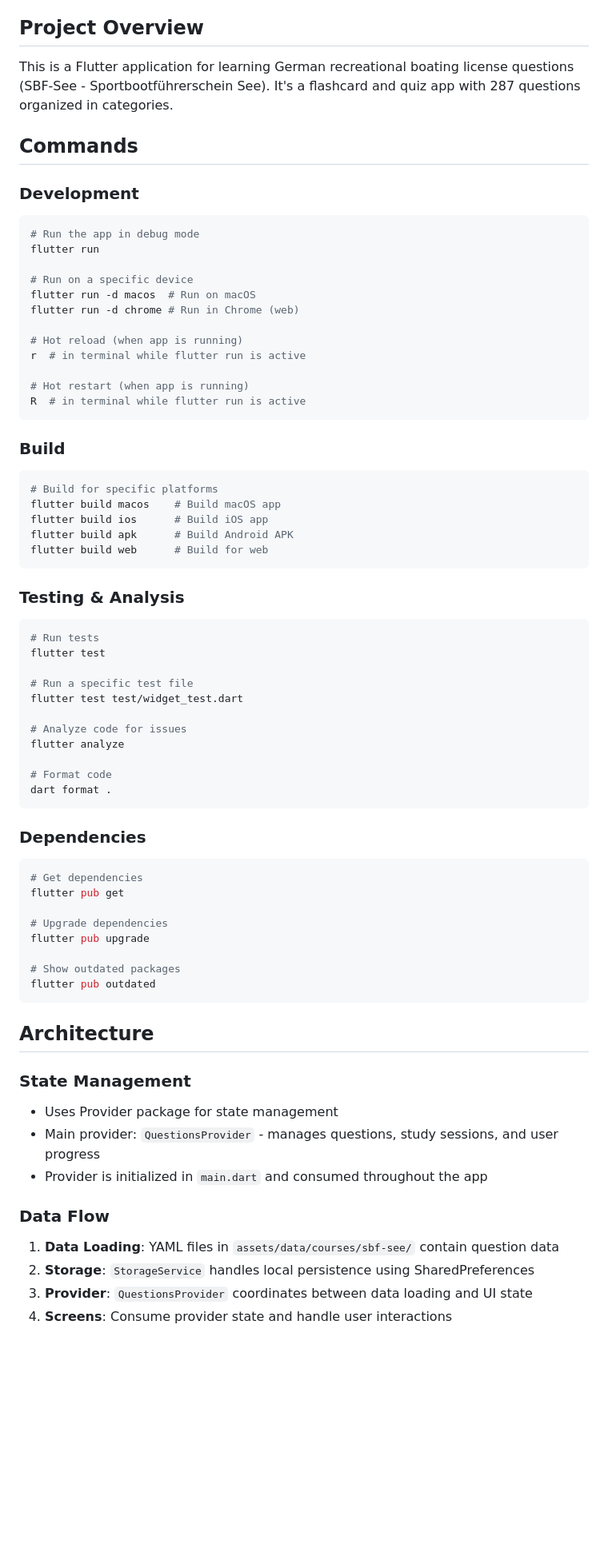
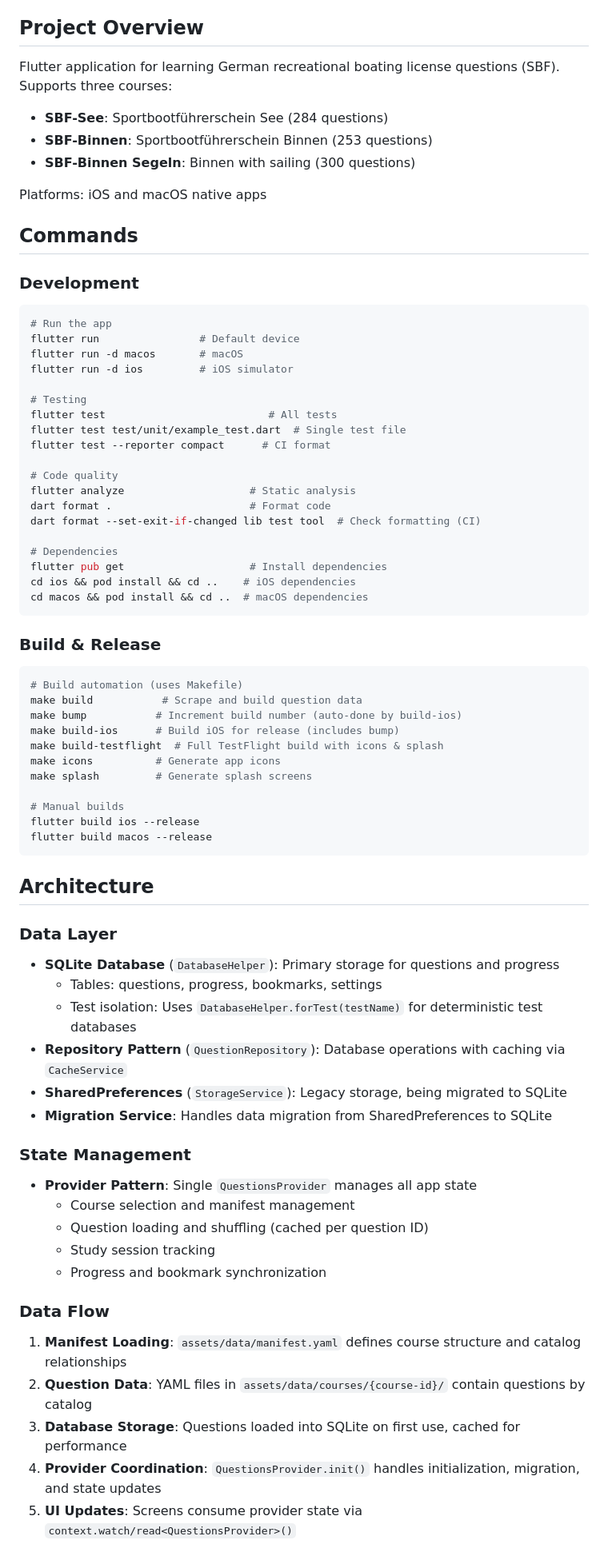
Before and after one commit to cedricziel/sportboot-app, a Markdown page: CLAUDE.md, the part around the change printed below. Shown: that part at 80% size. Drawn GitHub-style; blank space fills up the shorter version.

Commit message:
docs: improve CLAUDE.md with comprehensive architecture and testing documentation
- Added detailed commands for development, testing, and build automation
- Documented SQLite database architecture with test isolation pattern
- Explained Provider state management and data flow
- Added testing strategy with DatabaseHelper.forTest() pattern
- Included Makefile automation commands
- Updated course information with accurate question counts for all three courses
- Documented migration service and caching layer

````diff
--- a/CLAUDE.md
+++ b/CLAUDE.md
@@ -4,72 +4,74 @@ This file provides guidance to Claude Code (claude.ai/code) when working with co
 
 ## Project Overview
 
-This is a Flutter application for learning German recreational boating license questions (SBF-See - Sportbootführerschein See). It's a flashcard and quiz app with 287 questions organized in categories.
+Flutter application for learning German recreational boating license questions (SBF). Supports three courses:
+- **SBF-See**: Sportbootführerschein See (284 questions)
+- **SBF-Binnen**: Sportbootführerschein Binnen (253 questions)
+- **SBF-Binnen Segeln**: Binnen with sailing (300 questions)
+
+Platforms: iOS and macOS native apps
 
 ## Commands
 
 ### Development
 ```bash
-# Run the app in debug mode
-flutter run
+# Run the app
+flutter run                # Default device
+flutter run -d macos       # macOS
+flutter run -d ios         # iOS simulator
 
-# Run on a specific device
-flutter run -d macos  # Run on macOS
-flutter run -d chrome # Run in Chrome (web)
+# Testing
+flutter test                          # All tests
+flutter test test/unit/example_test.dart  # Single test file
+flutter test --reporter compact      # CI format
 
-# Hot reload (when app is running)
-r  # in terminal while flutter run is active
+# Code quality
+flutter analyze                    # Static analysis
+dart format .                      # Format code
+dart format --set-exit-if-changed lib test tool  # Check formatting (CI)
 
-# Hot restart (when app is running)
-R  # in terminal while flutter run is active
+# Dependencies
+flutter pub get                    # Install dependencies
+cd ios && pod install && cd ..    # iOS dependencies
+cd macos && pod install && cd ..  # macOS dependencies
 ```
 
-### Build
+### Build & Release
 ```bash
-# Build for specific platforms
-flutter build macos    # Build macOS app
-flutter build ios      # Build iOS app
-flutter build apk      # Build Android APK
-flutter build web      # Build for web
-```
+# Build automation (uses Makefile)
+make build           # Scrape and build question data
+make bump           # Increment build number (auto-done by build-ios)
+make build-ios      # Build iOS for release (includes bump)
+make build-testflight  # Full TestFlight build with icons & splash
+make icons          # Generate app icons
+make splash         # Generate splash screens
 
-### Testing & Analysis
-```bash
-# Run tests
-flutter test
-
-# Run a specific test file
-flutter test test/widget_test.dart
-
-# Analyze code for issues
-flutter analyze
-
-# Format code
-dart format .
-```
-
-### Dependencies
-```bash
-# Get dependencies
-flutter pub get
-
-# Upgrade dependencies
-flutter pub upgrade
-
-# Show outdated packages
-flutter pub outdated
+# Manual builds
+flutter build ios --release
+flutter build macos --release
 ```
 
 ## Architecture
 
+### Data Layer
+- **SQLite Database** (`DatabaseHelper`): Primary storage for questions and progress
+  - Tables: questions, progress, bookmarks, settings
+  - Test isolation: Uses `DatabaseHelper.forTest(testName)` for deterministic test databases
+- **Repository Pattern** (`QuestionRepository`): Database operations with caching via `CacheService`
+- **SharedPreferences** (`StorageService`): Legacy storage, being migrated to SQLite
+- **Migration Service**: Handles data migration from SharedPreferences to SQLite
+
 ### State Management
-- Uses Provider package for state management
-- Main provider: `QuestionsProvider` - manages questions, study sessions, and user progress
-- Provider is initialized in `main.dart` and consumed throughout the app
+- **Provider Pattern**: Single `QuestionsProvider` manages all app state
+  - Course selection and manifest management
+  - Question loading and shuffling (cached per question ID)
+  - Study session tracking
+  - Progress and bookmark synchronization
 
 ### Data Flow
-1. **Data Loading**: YAML files in `assets/data/courses/sbf-see/` contain question data
-2. **Storage**: `StorageService` handles local persistence using SharedPreferences
-3. **Provider**: `QuestionsProvider` coordinates between data loading and UI state
-4. **Screens**: Consume provider state and handle user interactions
+1. **Manifest Loading**: `assets/data/manifest.yaml` defines course structure and catalog relationships
+2. **Question Data**: YAML files in `assets/data/courses/{course-id}/` contain questions by catalog
+3. **Database Storage**: Questions loaded into SQLite on first use, cached for performance
+4. **Provider Coordination**: `QuestionsProvider.init()` handles initialization, migration, and state updates
+5. **UI Updates**: Screens consume provider state via `context.watch/read<QuestionsProvider>()`
 
````
Also changed, not shown: other parts of CLAUDE.md (+17 -30 lines).
